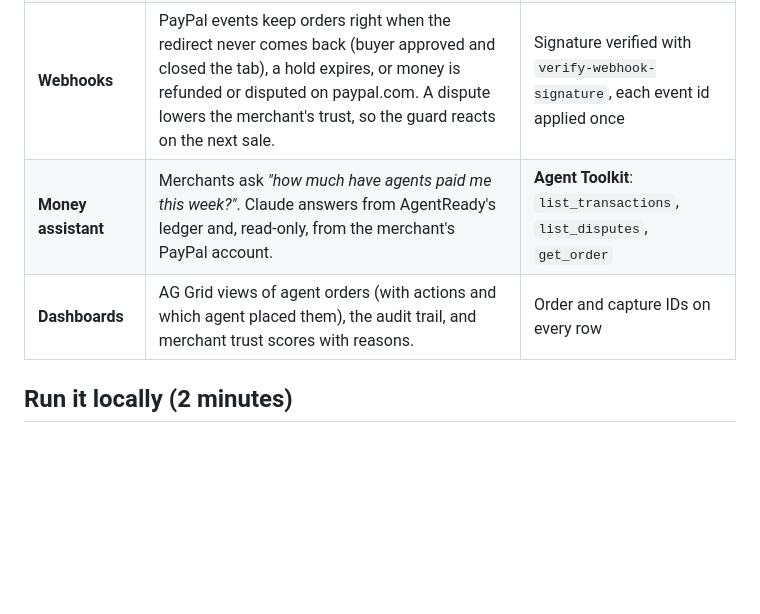
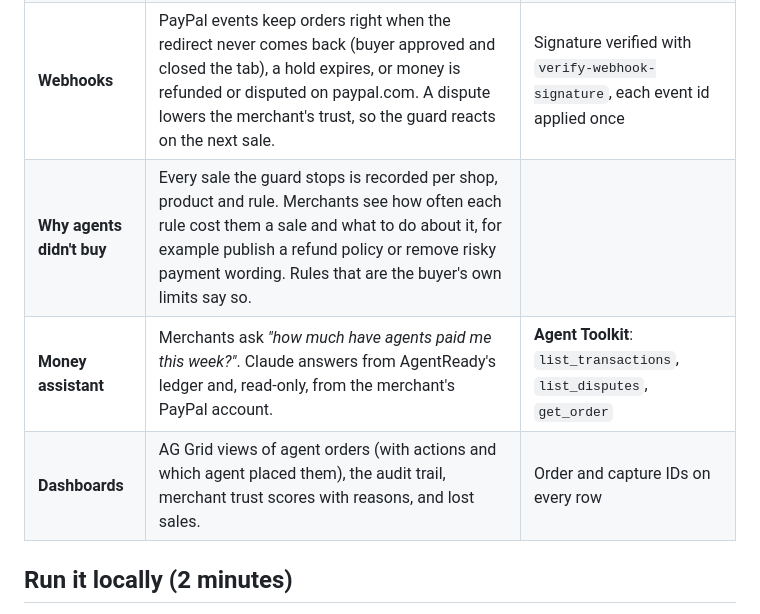
Before and after one commit to arnav17032006-rgb/paypal-ai-hackathon, a Markdown page: README.md, the part around one of its changes. Drawn GitHub-style; blank space fills up the shorter version.

```diff
--- a/README.md
+++ b/README.md
@@ -24,8 +31,9 @@ AI agents are starting to shop for people. Two things stand in the way:
 | **Trust guard** | Deterministic rules on every payment: per-order and daily limits, allowed categories, merchant trust score, refund policy, scam phrases, delivery deadline, and an "ask me above $X" threshold. The model can explain a decision but never override it. Limits and trust can change while an order waits, so the guard decides three times: at checkout, when the owner approves a waiting order, and just before funds are held. Unpaid orders count against the daily limit and stock, so parallel checkouts can't race past them. Once funds are held the decision is made, and capture only settles it. | Runs before any PayPal order exists, and again before any hold |
 | **Escrow-style settlement** | Buyer approves on PayPal, so funds are only **held**. When the merchant marks it delivered, the hold is **captured**. Otherwise it is **voided** or later **refunded**. | Authorize, Capture, Void, Refund, idempotent `PayPal-Request-Id` |
 | **Webhooks** | PayPal events keep orders right when the redirect never comes back (buyer approved and closed the tab), a hold expires, or money is refunded or disputed on paypal.com. A dispute lowers the merchant's trust, so the guard reacts on the next sale. | Signature verified with `verify-webhook-signature`, each event id applied once |
+| **Why agents didn't buy** | Every sale the guard stops is recorded per shop, product and rule. Merchants see how often each rule cost them a sale and what to do about it, for example publish a refund policy or remove risky payment wording. Rules that are the buyer's own limits say so. | |
 | **Money assistant** | Merchants ask *"how much have agents paid me this week?"*. Claude answers from AgentReady's ledger and, read-only, from the merchant's PayPal account. | **Agent Toolkit**: `list_transactions`, `list_disputes`, `get_order` |
-| **Dashboards** | AG Grid views of agent orders (with actions and which agent placed them), the audit trail, and merchant trust scores with reasons. | Order and capture IDs on every row |
+| **Dashboards** | AG Grid views of agent orders (with actions and which agent placed them), the audit trail, merchant trust scores with reasons, and lost sales. | Order and capture IDs on every row |
 
 ## Run it locally (2 minutes)
 
```
Also changed, not shown: other parts of README.md (+17 -1 lines), DEVPOST_SUBMISSION.md (+8 -3 lines), docs/screenshots/1-agent-run.jpg (added), docs/screenshots/2-suspicious-shop.jpg (added), docs/screenshots/3-why-agents-didnt-buy.jpg (added), docs/screenshots/4-orders-ledger.jpg (added), 7 other files.
